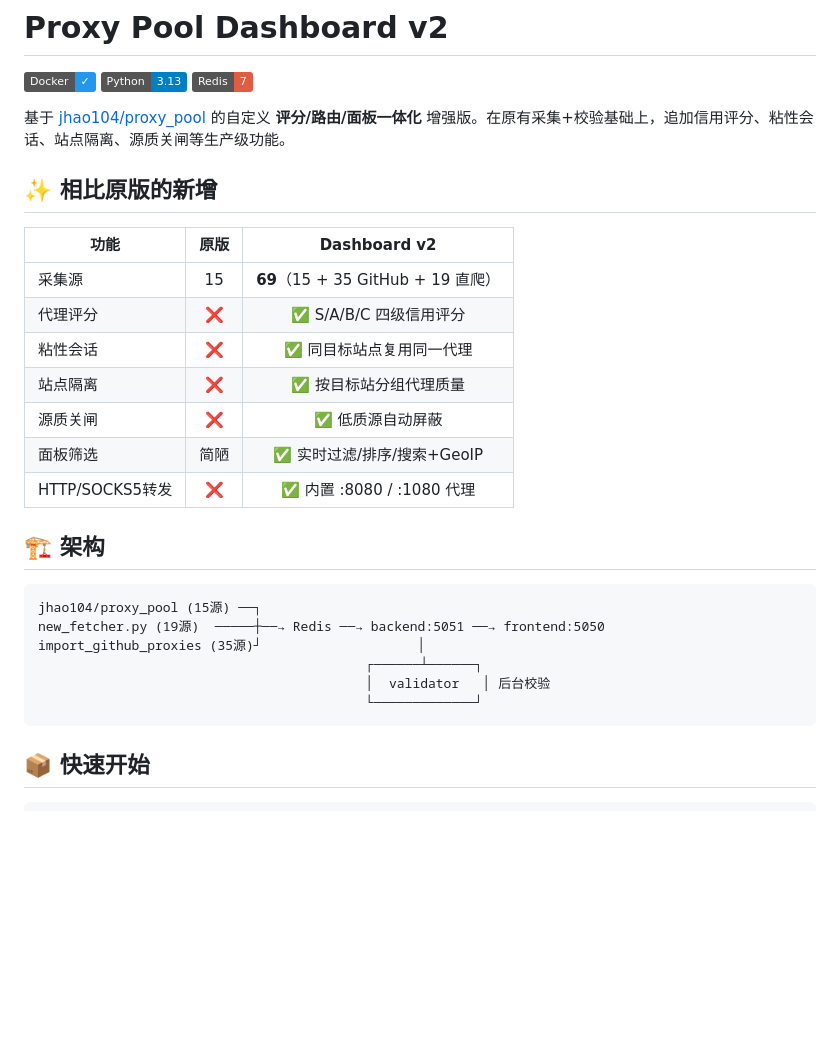
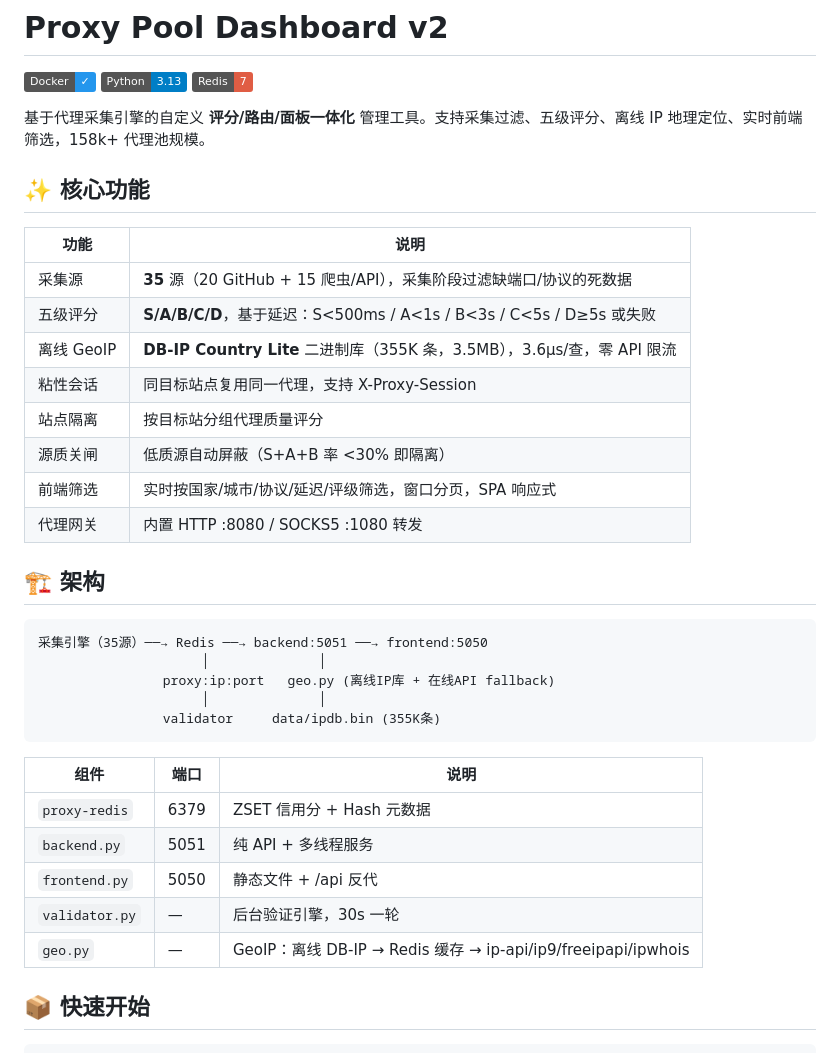
Before and after one commit to abclq/proxy-pool-dashboard, a Markdown page: README.md, the part around one of its changes. GitHub-like rendering; badges without logos; blank space fills up the shorter version.

````diff
--- a/README.md
+++ b/README.md
@@ -4,30 +4,38 @@
 [![Python](https://img.shields.io/badge/Python-3.13-blue)](https://python.org)
 [![Redis](https://img.shields.io/badge/Redis-7-red)](https://redis.io)
 
-基于 [jhao104/proxy_pool](https://github.com/jhao104/proxy_pool) 的自定义 **评分/路由/面板一体化** 增强版。在原有采集+校验基础上，追加信用评分、粘性会话、站点隔离、源质关闸等生产级功能。
+基于代理采集引擎的自定义 **评分/路由/面板一体化** 管理工具。支持采集过滤、五级评分、离线 IP 地理定位、实时前端筛选，158k+ 代理池规模。
 
-## ✨ 相比原版的新增
+## ✨ 核心功能
 
-| 功能 | 原版 | Dashboard v2 |
-|------|:--:|:--:|
-| 采集源 | 15 | **69**（15 + 35 GitHub + 19 直爬） |
-| 代理评分 | ❌ | ✅ S/A/B/C 四级信用评分 |
-| 粘性会话 | ❌ | ✅ 同目标站点复用同一代理 |
-| 站点隔离 | ❌ | ✅ 按目标站分组代理质量 |
-| 源质关闸 | ❌ | ✅ 低质源自动屏蔽 |
-| 面板筛选 | 简陋 | ✅ 实时过滤/排序/搜索+GeoIP |
-| HTTP/SOCKS5转发 | ❌ | ✅ 内置 :8080 / :1080 代理 |
+| 功能 | 说明 |
+|------|------|
+| 采集源 | **35** 源（20 GitHub + 15 爬虫/API），采集阶段过滤缺端口/协议的死数据 |
+| 五级评分 | **S/A/B/C/D**，基于延迟：S<500ms / A<1s / B<3s / C<5s / D≥5s 或失败 |
+| 离线 GeoIP | **DB-IP Country Lite** 二进制库（355K 条，3.5MB），3.6μs/查，零 API 限流 |
+| 粘性会话 | 同目标站点复用同一代理，支持 X-Proxy-Session |
+| 站点隔离 | 按目标站分组代理质量评分 |
+| 源质关闸 | 低质源自动屏蔽（S+A+B 率 <30% 即隔离） |
+| 前端筛选 | 实时按国家/城市/协议/延迟/评级筛选，窗口分页，SPA 响应式 |
+| 代理网关 | 内置 HTTP :8080 / SOCKS5 :1080 转发 |
 
 ## 🏗 架构
 
 ```
-jhao104/proxy_pool (15源) ──┐
-new_fetcher.py (19源)  ─────┼──→ Redis ──→ backend:5051 ──→ frontend:5050
-import_github_proxies (35源)┘                    │
-                                          ┌──────┴──────┐
-                                          │  validator   │ 后台校验
-                                          └─────────────┘
+采集引擎（35源）──→ Redis ──→ backend:5051 ──→ frontend:5050
+                     │              │
+                proxy:ip:port   geo.py (离线IP库 + 在线API fallback)
+                     │              │
+                validator     data/ipdb.bin (355K条)
 ```
+
+| 组件 | 端口 | 说明 |
+|------|------|------|
+| `proxy-redis` | 6379 | ZSET 信用分 + Hash 元数据 |
+| `backend.py` | 5051 | 纯 API + 多线程服务 |
+| `frontend.py` | 5050 | 静态文件 + /api 反代 |
+| `validator.py` | — | 后台验证引擎，30s 一轮 |
+| `geo.py` | — | GeoIP：离线 DB-IP → Redis 缓存 → ip-api/ip9/freeipapi/ipwhois |
 
 ## 📦 快速开始
 
````
Also changed, not shown: other parts of README.md (+47 -54 lines).
